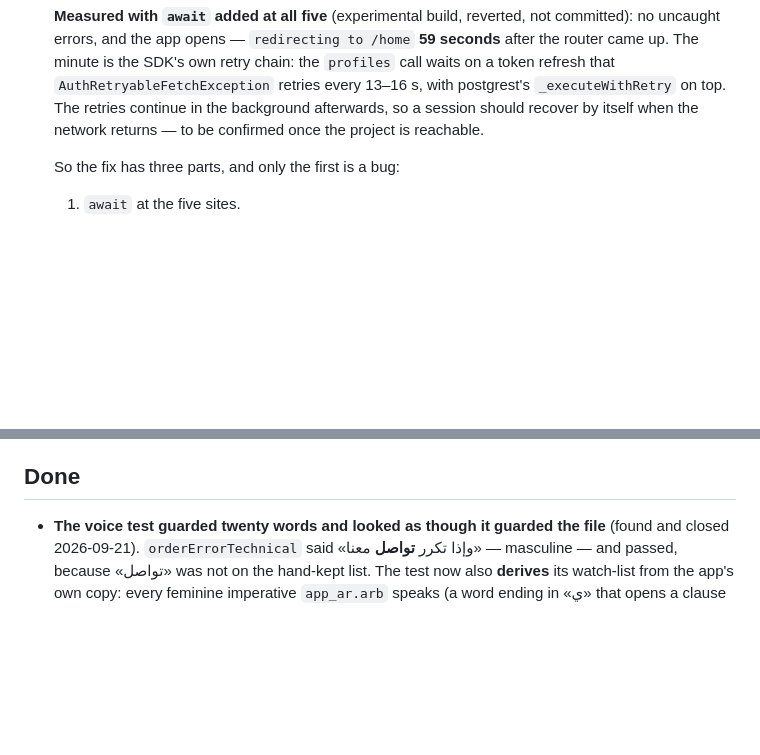
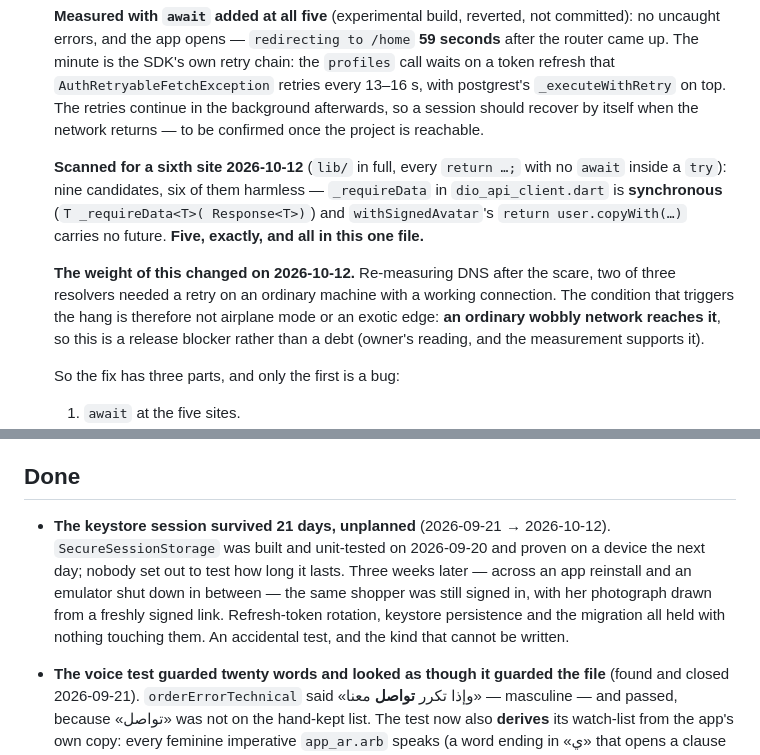
Before and after one commit to EzzdeenShamaly/nova_modest, a Markdown page: memory-bank/progress.md, 2 parts joined by grey strips. Drawn GitHub-style; blank space fills up the shorter version.

Commit message:
docs(progress): no sixth unawaited site, and a session that lasted 21 days
Scanned lib/ in full for the shape that caused blocker 7 — a bare return
of a call inside a try, with no await. Nine candidates, six harmless:
`_requireData` is synchronous and `withSignedAvatar`'s copyWith carries
no future. Exactly five, all in supabase_auth_repository.dart.

And the weight of blocker 7 changed. Re-measuring DNS after the scare,
two of three resolvers needed a retry on an ordinary machine with a
working connection — so the condition that hangs the app is an ordinary
wobbly network, not airplane mode. That makes it a release blocker
rather than a debt.

Also recorded: the keystore session survived 21 days across an app
reinstall and an emulator shutdown, with the avatar still drawn from a
freshly signed link. Nobody planned that test.

Co-Authored-By: Claude Opus 5 <noreply@anthropic.com>

```diff
--- a/memory-bank/progress.md
+++ b/memory-bank/progress.md
@@ -78,6 +78,19 @@ undone once it has happened. Found 2026-09-20 while preparing the Android run.
   `_executeWithRetry` on top. The retries continue in the background
   afterwards, so a session should recover by itself when the network returns —
   to be confirmed once the project is reachable.
+
+  **Scanned for a sixth site 2026-10-12** (`lib/` in full, every `return …;`
+  with no `await` inside a `try`): nine candidates, six of them harmless —
+  `_requireData` in `dio_api_client.dart` is **synchronous** (`T _requireData<T>(
+  Response<T>)`) and `withSignedAvatar`'s `return user.copyWith(…)` carries no
+  future. **Five, exactly, and all in this one file.**
+
+  **The weight of this changed on 2026-10-12.** Re-measuring DNS after the
+  scare, two of three resolvers needed a retry on an ordinary machine with a
+  working connection. The condition that triggers the hang is therefore not
+  airplane mode or an exotic edge: **an ordinary wobbly network reaches it**, so
+  this is a release blocker rather than a debt (owner's reading, and the
+  measurement supports it).
 
   So the fix has three parts, and only the first is a bug:
   1. `await` at the five sites.
@@ -190,6 +203,15 @@ undone once it has happened. Found 2026-09-20 while preparing the Android run.
   phone, address — why, that it is stored in Supabase, and who can read it.
 
 ## Done
+
+- **The keystore session survived 21 days, unplanned** (2026-09-21 → 2026-10-12).
+  `SecureSessionStorage` was built and unit-tested on 2026-09-20 and proven on a
+  device the next day; nobody set out to test how long it lasts. Three weeks
+  later — across an app reinstall and an emulator shut down in between — the
+  same shopper was still signed in, with her photograph drawn from a freshly
+  signed link. Refresh-token rotation, keystore persistence and the migration
+  all held with nothing touching them. An accidental test, and the kind that
+  cannot be written.
 
 - **The voice test guarded twenty words and looked as though it guarded the
   file** (found and closed 2026-09-21). `orderErrorTechnical` said «وإذا تكرر
```
Also changed, not shown: other parts of memory-bank/progress.md (+1 -1 lines).
